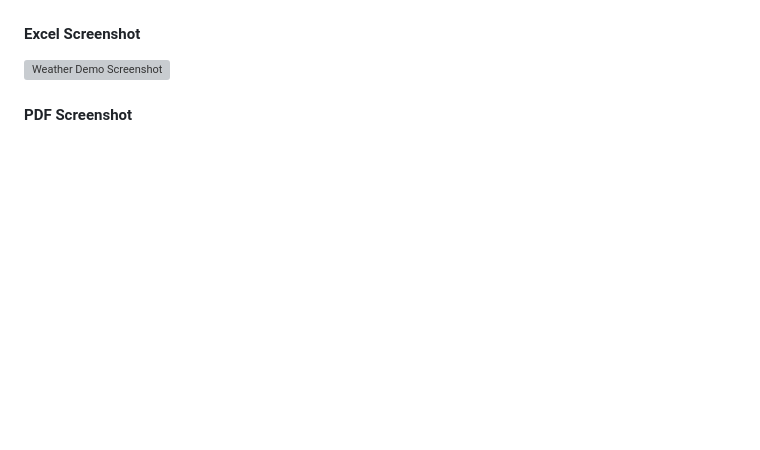
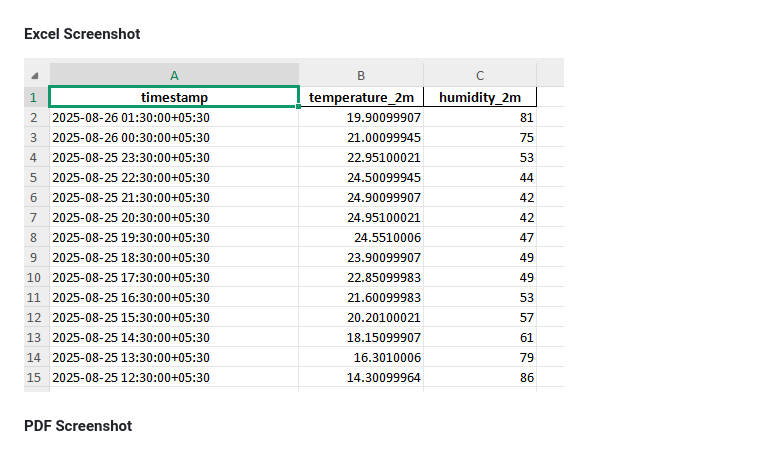
Before and after one commit to kabil3399/Weather-Service, a Markdown page: README.md, the part around the change. GitHub-like rendering; blank space fills up the shorter version; grey boxes are pictures that could not be loaded.

```diff
--- a/README.md
+++ b/README.md
@@ -210,7 +210,7 @@ This demo shows how weather data is fetched from the backend and displayed in th
 ![Weather Demo Screenshot](./assets/ss.png)
 
 #### Excel Screenshot
-![Weather Demo Screenshot](./assets/Excelss.png)
+![Weather Demo Screenshot](./assets/excelss.png)
 
 #### PDF Screenshot
 ![Weather Demo Screenshot](./assets/pdfss.png)
```
